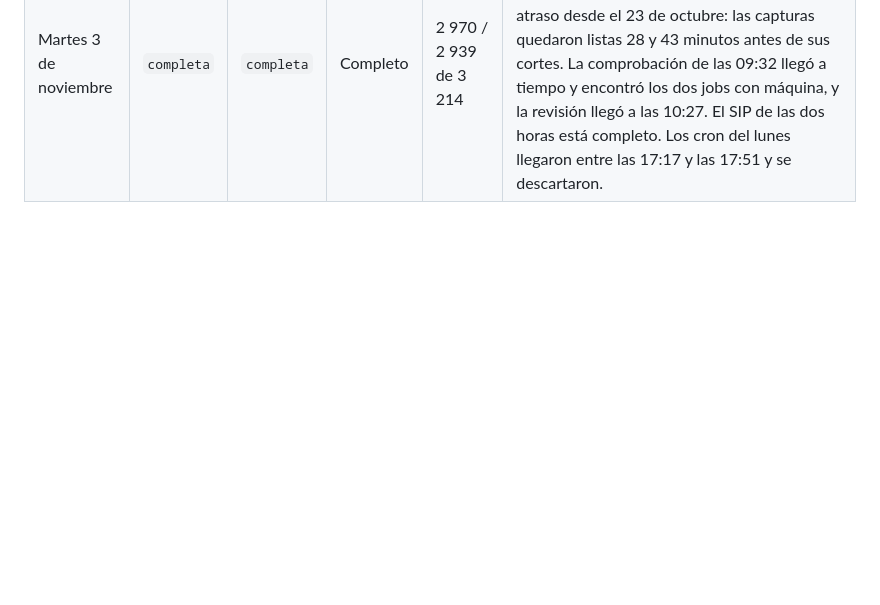
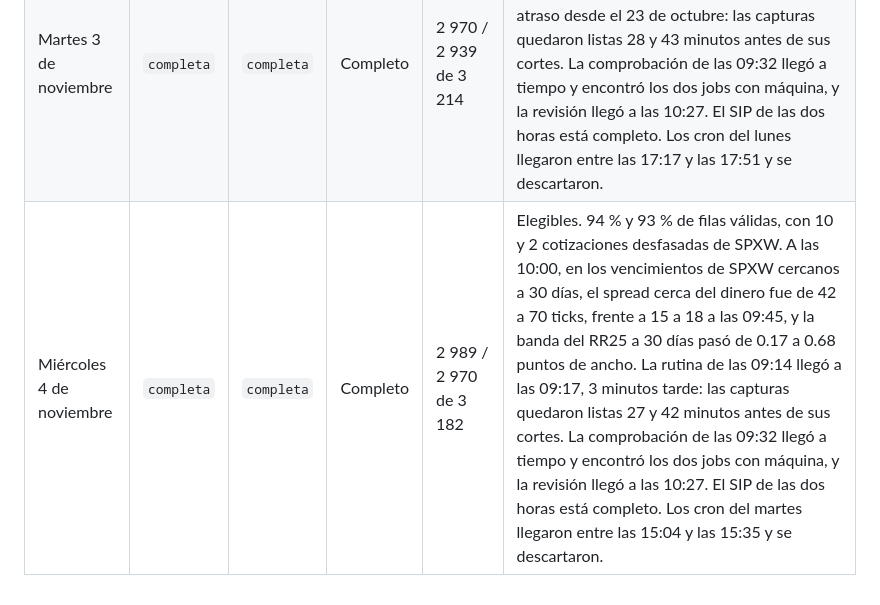
Before and after one commit to hectorcs23/QuantileFlow, a Markdown page: docs/aceptacion_operacion.md, the part around the change. Rendered like a GitHub page; blank space fills up the shorter version.

```diff
--- a/docs/aceptacion_operacion.md
+++ b/docs/aceptacion_operacion.md
@@ -553,3 +553,4 @@ siguiente.
 | Viernes 30 de octubre | `completa` | `completa` | Completo | 4 045 / 4 067 de 4 552 | Elegibles. 89 % de filas válidas en los dos cortes, con 41 y 14 cotizaciones desfasadas de SPXW. La cadena SPXW del día, un vencimiento de fin de mes, tuvo 974 contratos, casi el doble de lo habitual, y muchos sin bid. La rutina de las 09:14 llegó a las 09:59, 45 minutos tarde. La comprobación de las 09:32 llegó a las 09:42 y lanzó las dos capturas a las 09:43; la de las 09:45 quedó lista solo 84 s antes del corte, el menor margen hasta ahora. Los cron del jueves llegaron entre las 14:56 y las 15:47 y se descartaron. |
 | Lunes 2 de noviembre | `perdida` | `completa` | Completo | — / 3 489 de 3 746 | **Segunda hora perdida**, otra vez la de las 09:45. La rutina de las 09:14 llegó a las 09:48, 34 minutos tarde y después del corte, y la comprobación de las 09:32 llegó a las 10:31, 59 minutos tarde. A las 09:48 se lanzaron las dos capturas: la de las 09:45 solo dejó el registro `perdida`, y la de las 10:00 quedó lista 10.8 minutos antes de su corte. Esa es elegible: 93 % de filas válidas, con 3 cotizaciones desfasadas de SPXW. Primer día con horario de invierno: los cortes quedaron a las 14:45 y 15:00 UTC, como debía ser. La revisión de las 10:27 llegó a las 11:18. El SIP de las dos horas está completo. Los cron del viernes llegaron entre las 14:35 y las 15:37 y se descartaron. |
 | Martes 3 de noviembre | `completa` | `completa` | Completo | 2 970 / 2 939 de 3 214 | Elegibles. 92 % y 91 % de filas válidas, con 55 y 34 cotizaciones desfasadas de SPXW. La rutina de las 09:14 llegó a las 09:16, el menor atraso desde el 23 de octubre: las capturas quedaron listas 28 y 43 minutos antes de sus cortes. La comprobación de las 09:32 llegó a tiempo y encontró los dos jobs con máquina, y la revisión llegó a las 10:27. El SIP de las dos horas está completo. Los cron del lunes llegaron entre las 17:17 y las 17:51 y se descartaron. |
+| Miércoles 4 de noviembre | `completa` | `completa` | Completo | 2 989 / 2 970 de 3 182 | Elegibles. 94 % y 93 % de filas válidas, con 10 y 2 cotizaciones desfasadas de SPXW. A las 10:00, en los vencimientos de SPXW cercanos a 30 días, el spread cerca del dinero fue de 42 a 70 ticks, frente a 15 a 18 a las 09:45, y la banda del RR25 a 30 días pasó de 0.17 a 0.68 puntos de ancho. La rutina de las 09:14 llegó a las 09:17, 3 minutos tarde: las capturas quedaron listas 27 y 42 minutos antes de sus cortes. La comprobación de las 09:32 llegó a tiempo y encontró los dos jobs con máquina, y la revisión llegó a las 10:27. El SIP de las dos horas está completo. Los cron del martes llegaron entre las 15:04 y las 15:35 y se descartaron. |
```
Also changed, not shown: docs/comparacion_robinhood.md (+1 -0 lines), docs/estado_continuacion.md (+1 -1 lines).
